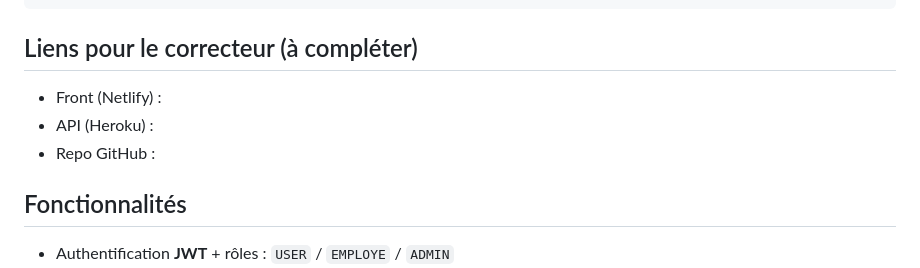
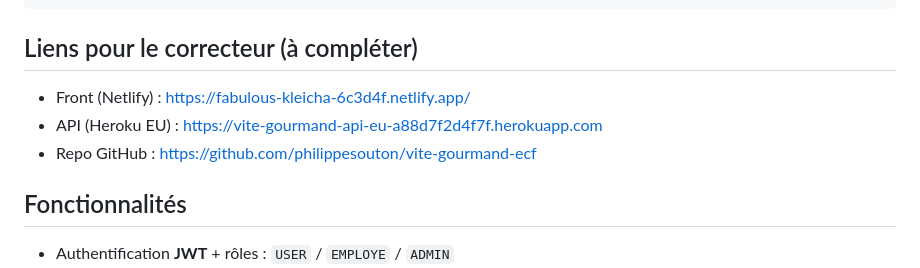
Before and after one commit to philippesouton/vite-gourmand-ecf, a Markdown page: README.md, the part around the change. Drawn GitHub-style.

Commit message:
Update README links for production

````diff
--- a/README.md
+++ b/README.md
@@ -26,9 +26,9 @@ php -S 127.0.0.1:3001 -t public
 ```
 
 ## Liens pour le correcteur (à compléter)
-- Front (Netlify) :
-- API (Heroku) :
-- Repo GitHub :
+- Front (Netlify) : https://fabulous-kleicha-6c3d4f.netlify.app/
+- API (Heroku EU) : https://vite-gourmand-api-eu-a88d7f2d4f7f.herokuapp.com
+- Repo GitHub : https://github.com/philippesouton/vite-gourmand-ecf
 
 ## Fonctionnalités
 - Authentification **JWT** + rôles : `USER` / `EMPLOYE` / `ADMIN`
````
